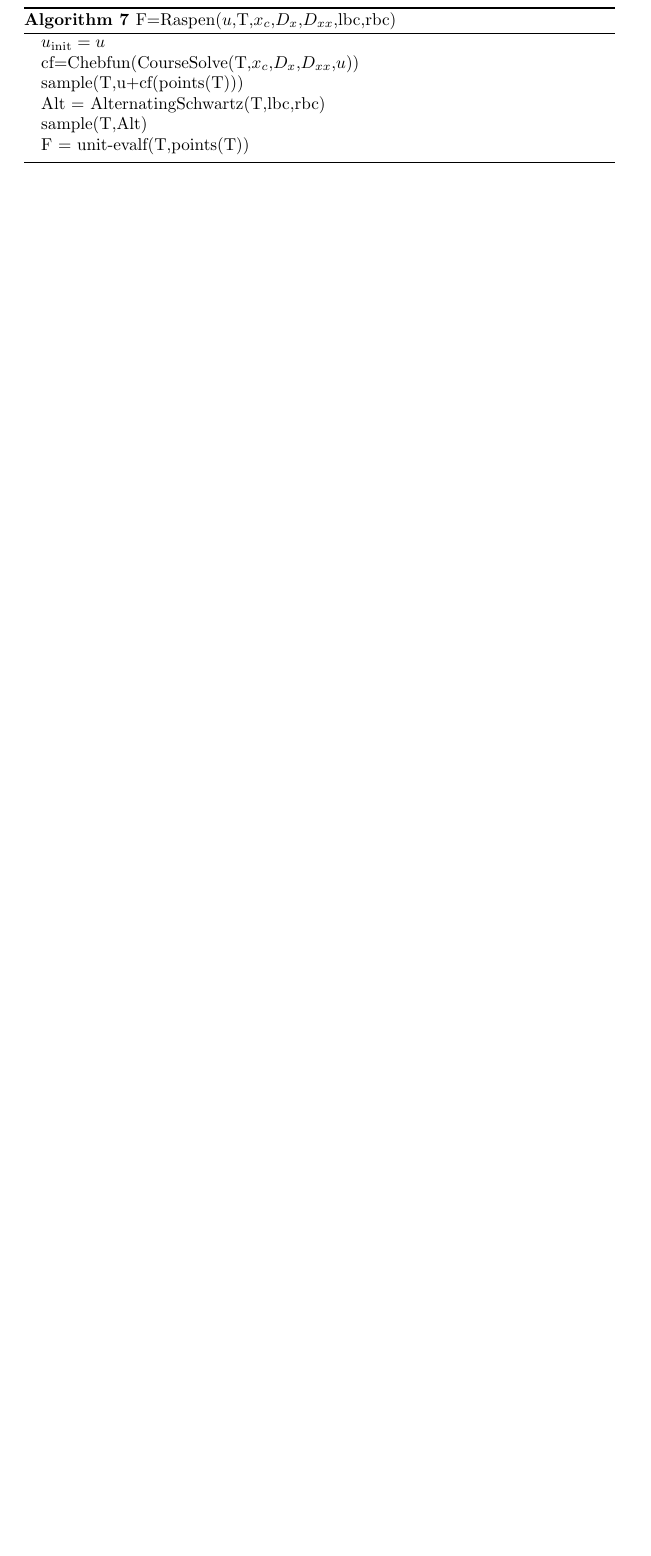
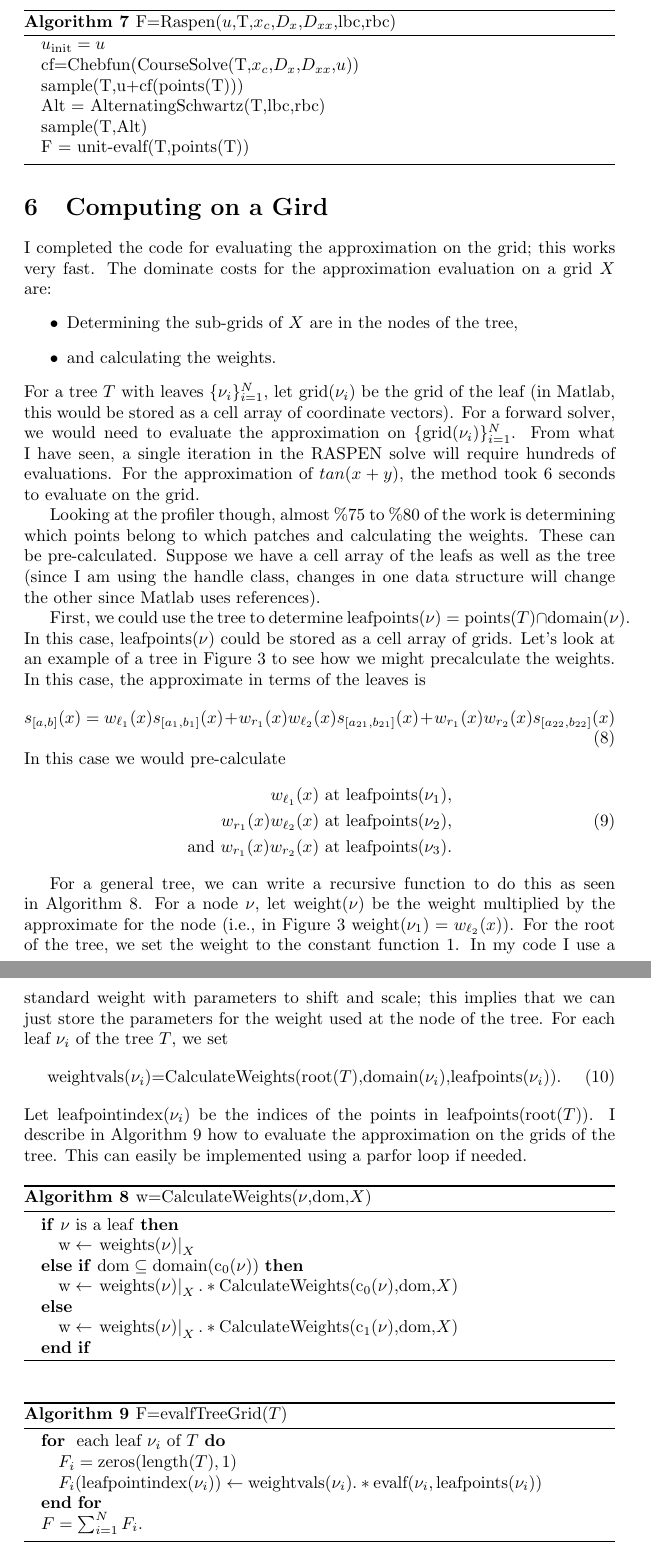
Before and after one commit to tobydriscoll/blinking-pum, a LaTeX document (PUNDJOURNAL.tex): part of page 8 of 8 before the commit and two parts of pages 8 and 9 of 10 after it, the two joined at a grey line, cut so that both start at the same text, the shorter picture padded with empty space. Compiled offline with pdfLaTeX; a LaTeX package or settings file that is missing is left out.

Commit message:
described in code journal how to precompute weights and determine which points belong to which patches

```diff
--- a/PUNDJOURNAL.tex
+++ b/PUNDJOURNAL.tex
@@ -375,3 +375,58 @@ We finally have the RASPEN iteration in \ref{alg10}.
 \end{algorithmic}
 \end{algorithm}
 
+\section{Computing on a Gird}
+I completed the code for evaluating the approximation on the grid; this works very fast. The dominate costs for the approximation evaluation on a grid $X$ are:
+\begin{itemize}
+\item Determining the sub-grids of $X$ are in the nodes of the tree,
+\item and calculating the weights.
+\end{itemize}
+For a tree $T$ with leaves $\{\nu_i\}_{i=1}^N$, let grid($\nu_i$) be the grid of the leaf (in Matlab, this would be stored as a cell array of coordinate vectors). For a forward solver, we would need to evaluate the approximation on $\{\text{grid($\nu_i$)}\}_{i=1}^N$. From what I have seen, a single iteration in the RASPEN solve will require hundreds of evaluations. For the approximation of $tan(x+y)$, the method took 6 seconds to evaluate on the grid.
+
+Looking at the profiler though, almost \%75 to \%80 of the work is determining which points belong to which patches and calculating the weights. These can be pre-calculated. Suppose we have a cell array of the leafs as well as the tree (since I am using the handle class, changes in one data structure will change the other since Matlab uses references).
+
+First, we could use the tree to determine $\text{leafpoints($\nu$)}=\text{points($T$)}\cap\text{domain($\nu$)}$. In this case, $\text{leafpoints($\nu$)}$ could be stored as a cell array of grids. Let's look at an example of a tree in Figure~\ref{Tree_weights} to see how we might precalculate the weights. In this case, the approximate in terms of the leaves is
+\begin{equation}
+s_{[a,b]}(x) =  w_{\ell_1}(x) s_{[a_{1},b_{1}]}(x) +  w_{r_1}(x)  w_{\ell_2}(x) s_{[a_{21},b_{21}]}(x) + w_{r_1}(x) w_{r_2}(x) s_{[a_{22},b_{22}]}(x)
+\end{equation}
+In this case we would pre-calculate
+\begin{equation}
+\begin{aligned}
+w_{\ell_1}(x) &\text{ at leafpoints($\nu_1$),} \\
+w_{r_1}(x)  w_{\ell_2}(x) &\text{ at leafpoints($\nu_2$),} \\
+\text{and } w_{r_1}(x) w_{r_2}(x)  &\text{ at leafpoints($\nu_3$).}
+\end{aligned}
+\end{equation}
+
+For a general tree, we can write a recursive function to do this as seen in Algorithm~\ref{alg11}. For a node $\nu$, let $\text{weight($\nu$)}$ be the weight multiplied by the approximate for the node (i.e., in Figure~\ref{Tree_weights} $\text{weight($\nu_1$)}=w_{\ell_2}(x)$). For the root of the tree, we set the weight to the constant function 1. In my code I use a standard weight with parameters to shift and scale; this implies that we can just store the parameters for the weight used at the node of the tree. For each leaf $\nu_i$ of the tree $T$, we set
+\begin{equation}
+\text{weightvals($\nu_i$)=CalculateWeights(root($T$),domain($\nu_i$),leafpoints($\nu_i$))}.
+\end{equation}
+Let leafpointindex($\nu_i$) be the indices of the points in leafpoints(root($T$)). I describe in Algorithm~\ref{alg12} how to evaluate the approximation on the grids of the tree. This can easily be implemented using a parfor loop if needed.
+
+\begin{algorithm}[!h]
+\caption{w=CalculateWeights($\nu$,dom,$X$)}
+\label{alg11}
+\begin{algorithmic}
+\IF{$\nu$ is a leaf}
+\STATE $\text{w} \leftarrow \left . \text{weights($\nu$)} \right |_{X}$
+\ELSIF{$\text{dom}\subseteq \text{domain(\child{0}($\nu$))}$}
+\STATE $\text{w} \leftarrow \left . \text{weights($\nu$)} \right |_{X}.*\text{CalculateWeights(\child{0}($\nu$),dom,$X$)}$
+\ELSE
+\STATE $\text{w} \leftarrow \left . \text{weights($\nu$)} \right |_{X}.*\text{CalculateWeights(\child{1}($\nu$),dom,$X$)}$
+\ENDIF
+\end{algorithmic}
+\end{algorithm}
+
+
+
+\begin{algorithm}[!h]
+\caption{F=evalfTreeGrid($T$)}
+\label{alg12}
+\begin{algorithmic}
+\FOR{ each leaf $\nu_i$ of $T$}
+\STATE $F_i = \text{zeros}(\text{length}(T),1)$
+\STATE $F_i(\text{leafpointindex($\nu_i$)}) \leftarrow \text{weightvals($\nu_i$)}.*\text{evalf}(\nu_i,\text{leafpoints($\nu_i$)})$
+\ENDFOR
+\STATE $F = \sum_{i=1}^N F_i$.
+\end{algorithmic}
```
Also changed, not shown: PUNDJOURNAL.pdf, PUNDJOURNAL.tex (40 more changed lines).
